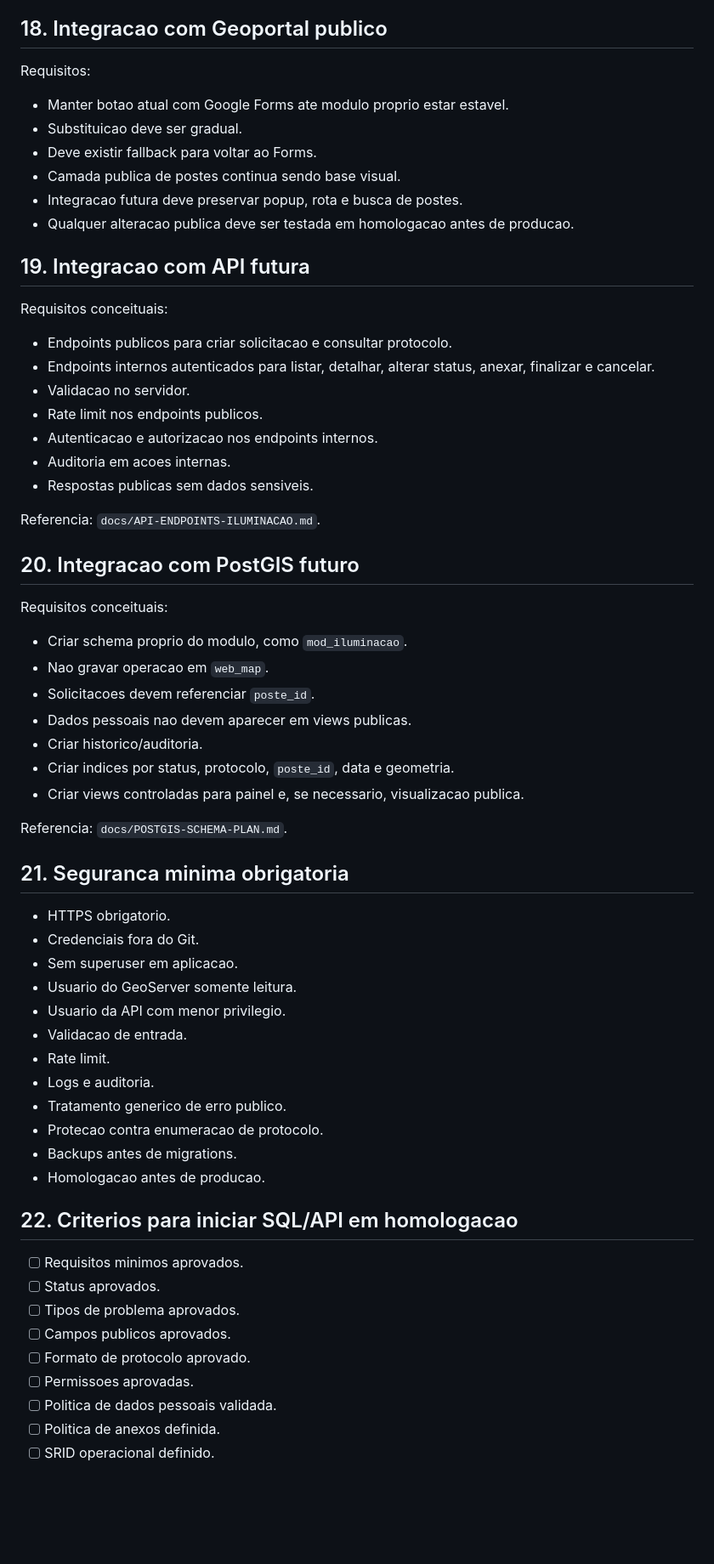
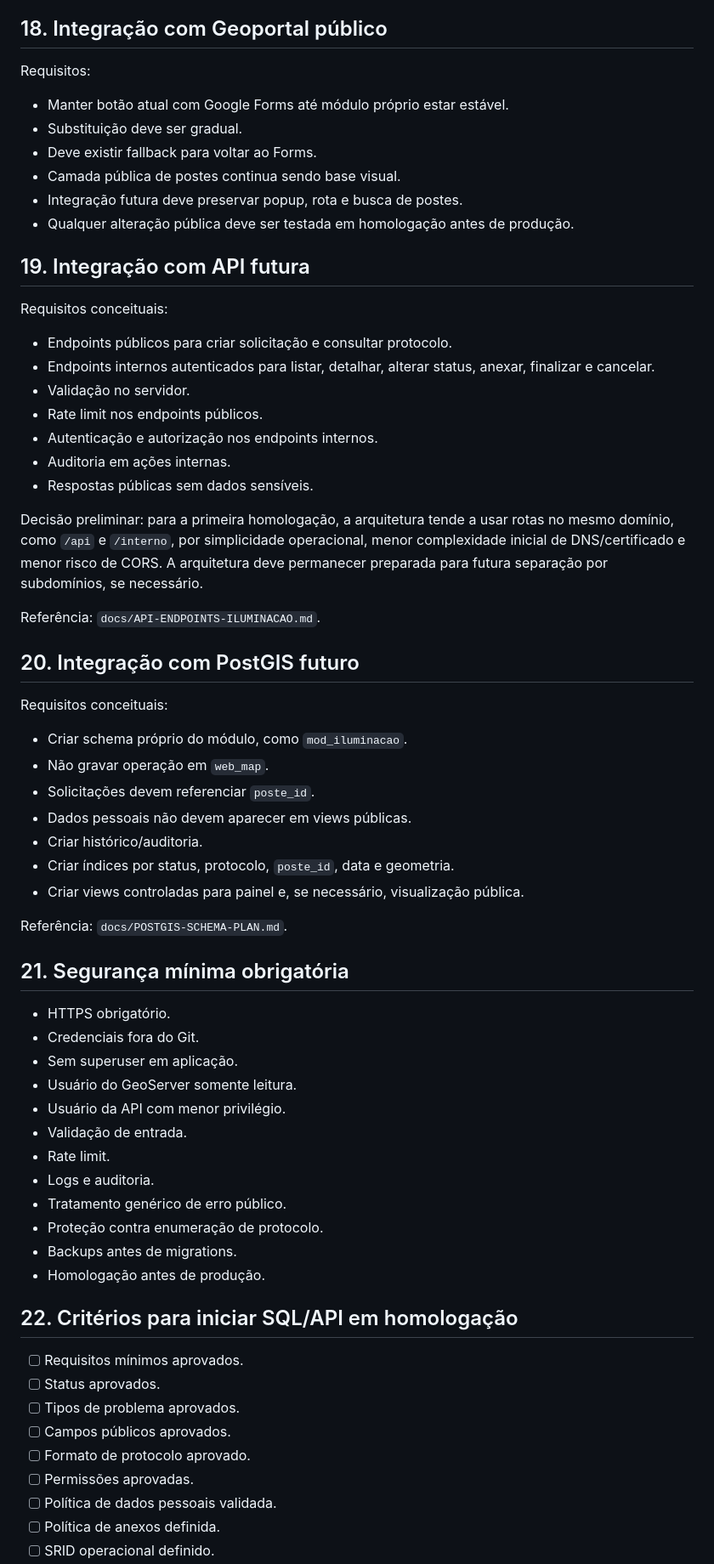
Before and after one commit to apschisky/geoportal-amambai, a Markdown page: geoportal-vite/docs/ILUMINACAO-REQUIREMENTS.md, the part around one of its changes. Shown at 85% size. Rendered like a GitHub page; blank space fills up the shorter version.

```diff
--- a/geoportal-vite/docs/ILUMINACAO-REQUIREMENTS.md
+++ b/geoportal-vite/docs/ILUMINACAO-REQUIREMENTS.md
@@ -357,67 +357,69 @@ Perguntas:
 - Como tratar chamados "Aguardando material"?
 
-## 18. Integracao com Geoportal publico
+## 18. Integração com Geoportal público
 
 Requisitos:
 
-- Manter botao atual com Google Forms ate modulo proprio estar estavel.
-- Substituicao deve ser gradual.
+- Manter botão atual com Google Forms até módulo próprio estar estável.
+- Substituição deve ser gradual.
 - Deve existir fallback para voltar ao Forms.
-- Camada publica de postes continua sendo base visual.
-- Integracao futura deve preservar popup, rota e busca de postes.
-- Qualquer alteracao publica deve ser testada em homologacao antes de producao.
+- Camada pública de postes continua sendo base visual.
+- Integração futura deve preservar popup, rota e busca de postes.
+- Qualquer alteração pública deve ser testada em homologação antes de produção.
 
-## 19. Integracao com API futura
+## 19. Integração com API futura
 
 Requisitos conceituais:
 
-- Endpoints publicos para criar solicitacao e consultar protocolo.
+- Endpoints públicos para criar solicitação e consultar protocolo.
 - Endpoints internos autenticados para listar, detalhar, alterar status, anexar, finalizar e cancelar.
-- Validacao no servidor.
-- Rate limit nos endpoints publicos.
-- Autenticacao e autorizacao nos endpoints internos.
-- Auditoria em acoes internas.
-- Respostas publicas sem dados sensiveis.
+- Validação no servidor.
+- Rate limit nos endpoints públicos.
+- Autenticação e autorização nos endpoints internos.
+- Auditoria em ações internas.
+- Respostas públicas sem dados sensíveis.
 
-Referencia: `docs/API-ENDPOINTS-ILUMINACAO.md`.
+Decisão preliminar: para a primeira homologação, a arquitetura tende a usar rotas no mesmo domínio, como `/api` e `/interno`, por simplicidade operacional, menor complexidade inicial de DNS/certificado e menor risco de CORS. A arquitetura deve permanecer preparada para futura separação por subdomínios, se necessário.
 
-## 20. Integracao com PostGIS futuro
+Referência: `docs/API-ENDPOINTS-ILUMINACAO.md`.
+
+## 20. Integração com PostGIS futuro
 
 Requisitos conceituais:
 
-- Criar schema proprio do modulo, como `mod_iluminacao`.
-- Nao gravar operacao em `web_map`.
-- Solicitacoes devem referenciar `poste_id`.
-- Dados pessoais nao devem aparecer em views publicas.
-- Criar historico/auditoria.
-- Criar indices por status, protocolo, `poste_id`, data e geometria.
-- Criar views controladas para painel e, se necessario, visualizacao publica.
+- Criar schema próprio do módulo, como `mod_iluminacao`.
+- Não gravar operação em `web_map`.
+- Solicitações devem referenciar `poste_id`.
+- Dados pessoais não devem aparecer em views públicas.
+- Criar histórico/auditoria.
+- Criar índices por status, protocolo, `poste_id`, data e geometria.
+- Criar views controladas para painel e, se necessário, visualização pública.
 
-Referencia: `docs/POSTGIS-SCHEMA-PLAN.md`.
+Referência: `docs/POSTGIS-SCHEMA-PLAN.md`.
 
-## 21. Seguranca minima obrigatoria
+## 21. Segurança mínima obrigatória
 
-- HTTPS obrigatorio.
+- HTTPS obrigatório.
 - Credenciais fora do Git.
-- Sem superuser em aplicacao.
-- Usuario do GeoServer somente leitura.
-- Usuario da API com menor privilegio.
-- Validacao de entrada.
+- Sem superuser em aplicação.
+- Usuário do GeoServer somente leitura.
+- Usuário da API com menor privilégio.
+- Validação de entrada.
 - Rate limit.
 - Logs e auditoria.
-- Tratamento generico de erro publico.
-- Protecao contra enumeracao de protocolo.
+- Tratamento genérico de erro público.
+- Proteção contra enumeração de protocolo.
 - Backups antes de migrations.
-- Homologacao antes de producao.
+- Homologação antes de produção.
 
-## 22. Criterios para iniciar SQL/API em homologacao
+## 22. Critérios para iniciar SQL/API em homologação
 
-- [ ] Requisitos minimos aprovados.
+- [ ] Requisitos mínimos aprovados.
 - [ ] Status aprovados.
 - [ ] Tipos de problema aprovados.
-- [ ] Campos publicos aprovados.
+- [ ] Campos públicos aprovados.
 - [ ] Formato de protocolo aprovado.
-- [ ] Permissoes aprovadas.
-- [ ] Politica de dados pessoais validada.
-- [ ] Politica de anexos definida.
+- [ ] Permissões aprovadas.
+- [ ] Política de dados pessoais validada.
+- [ ] Política de anexos definida.
 - [ ] SRID operacional definido.
```
Also changed, not shown: other parts of geoportal-vite/docs/ILUMINACAO-REQUIREMENTS.md (+186 -186 lines), geoportal-vite/docs/API-ARCHITECTURE.md (+2 -0 lines), geoportal-vite/docs/INTERNAL-DASHBOARD-UX.md (+13 -11 lines).
